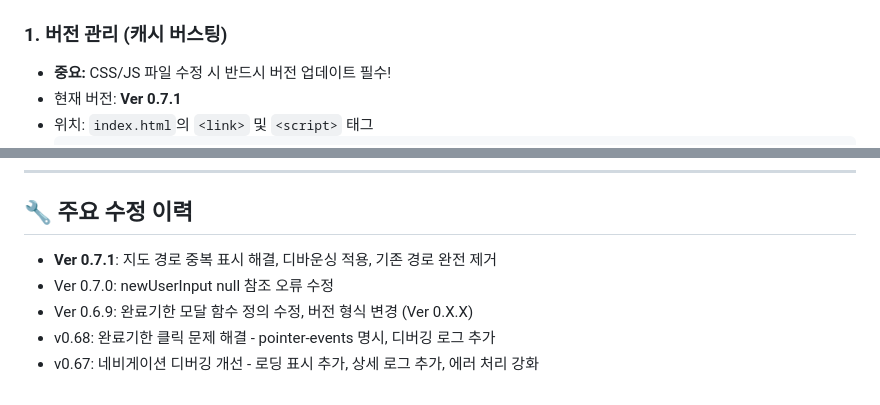
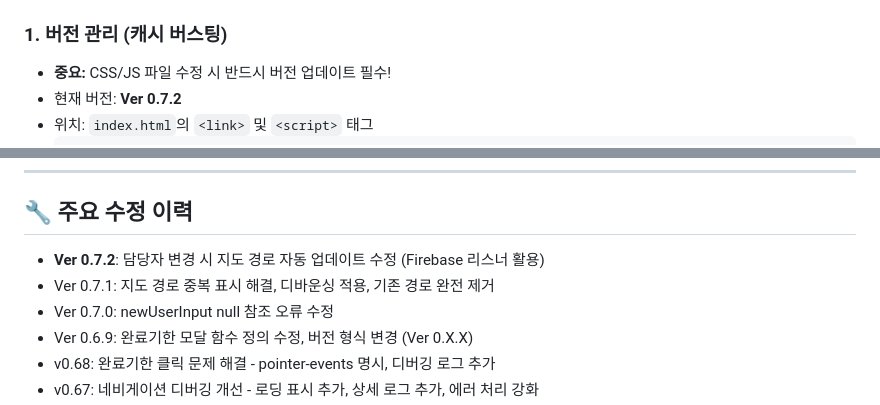
Before and after one commit to durian0606/workflow, a Markdown page: .claude/notes.md, 2 parts joined by grey strips. GitHub-like rendering.

Commit message:
docs: Ver 0.7.2 반영
🤖 Generated with [Claude Code](https://claude.com/claude-code)

Co-Authored-By: Claude <noreply@anthropic.com>

````diff
--- a/.claude/notes.md
+++ b/.claude/notes.md
@@ -4,6 +4,6 @@
 
 ### 1. 버전 관리 (캐시 버스팅)
 - **중요:** CSS/JS 파일 수정 시 반드시 버전 업데이트 필수!
-- 현재 버전: **Ver 0.7.1**
+- 현재 버전: **Ver 0.7.2**
 - 위치: `index.html`의 `<link>` 및 `<script>` 태그
   ```html
@@ -88,7 +88,8 @@ worklist/
 ---
 
 ## 🔧 주요 수정 이력
-- **Ver 0.7.1**: 지도 경로 중복 표시 해결, 디바운싱 적용, 기존 경로 완전 제거
+- **Ver 0.7.2**: 담당자 변경 시 지도 경로 자동 업데이트 수정 (Firebase 리스너 활용)
+- Ver 0.7.1: 지도 경로 중복 표시 해결, 디바운싱 적용, 기존 경로 완전 제거
 - Ver 0.7.0: newUserInput null 참조 오류 수정
 - Ver 0.6.9: 완료기한 모달 함수 정의 수정, 버전 형식 변경 (Ver 0.X.X)
 - v0.68: 완료기한 클릭 문제 해결 - pointer-events 명시, 디버깅 로그 추가
````
Also changed, not shown: other parts of .claude/notes.md (+2 -2 lines).
